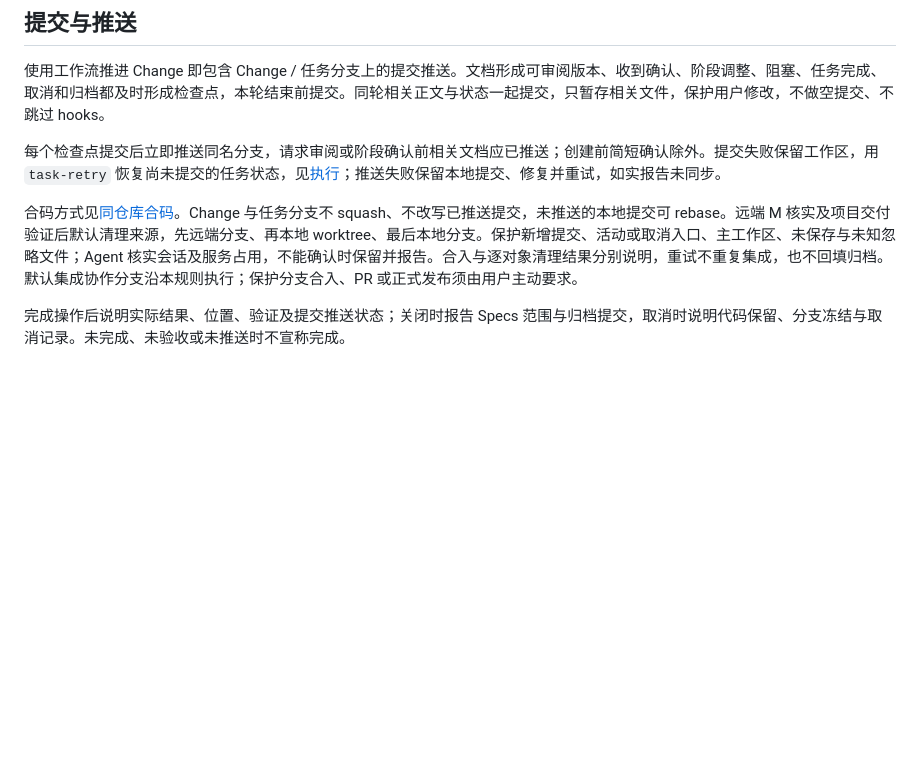
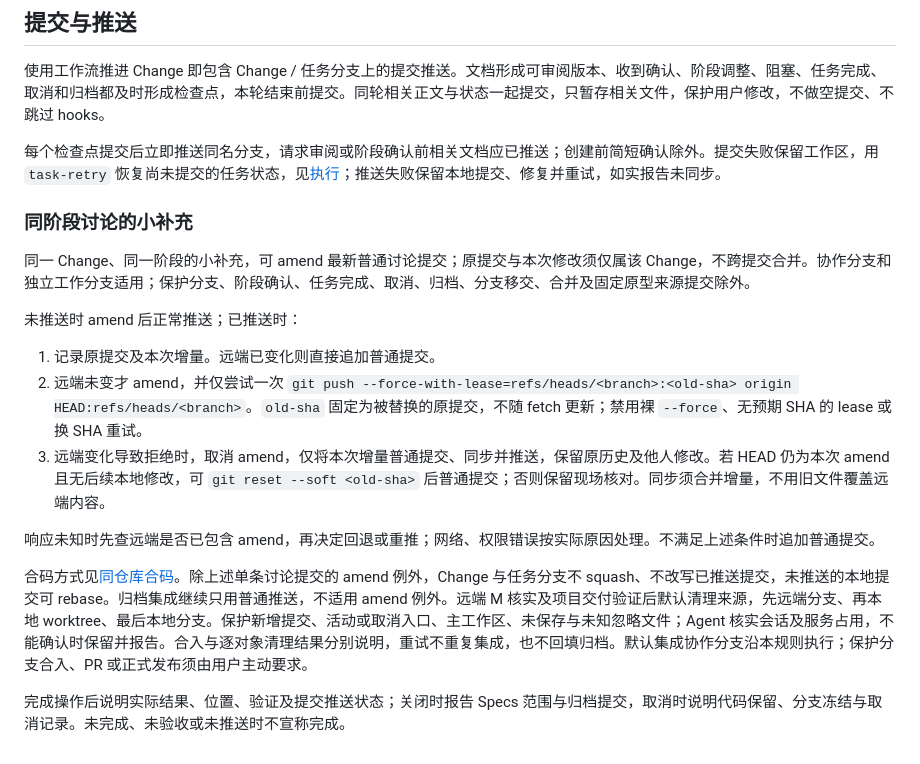
Before and after one commit to iTgo-lyq/spec-trail, a Markdown page: skills/spec-trail/SKILL.md, the part around the change. Rendered like a GitHub page; blank space fills up the shorter version.

Commit message:
Sync SpecTrail from open-folio 004939bc0ccc
Source: https://github.com/iTgo-lyq/open-folio/commit/004939bc0cccd34aa283a215db3850bd7182d928

```diff
--- a/skills/spec-trail/SKILL.md
+++ b/skills/spec-trail/SKILL.md
@@ -566,6 +566,18 @@ Specs 以任意深度的稳定业务能力树组织，完整相对路径是能
 
 每个检查点提交后立即推送同名分支，请求审阅或阶段确认前相关文档应已推送；创建前简短确认除外。提交失败保留工作区，用 `task-retry` 恢复尚未提交的任务状态，见[执行](#执行)；推送失败保留本地提交、修复并重试，如实报告未同步。
 
-合码方式见[同仓库合码](#同仓库合码)。Change 与任务分支不 squash、不改写已推送提交，未推送的本地提交可 rebase。远端 M 核实及项目交付验证后默认清理来源，先远端分支、再本地 worktree、最后本地分支。保护新增提交、活动或取消入口、主工作区、未保存与未知忽略文件；Agent 核实会话及服务占用，不能确认时保留并报告。合入与逐对象清理结果分别说明，重试不重复集成，也不回填归档。默认集成协作分支沿本规则执行；保护分支合入、PR 或正式发布须由用户主动要求。
+### 同阶段讨论的小补充
+
+同一 Change、同一阶段的小补充，可 amend 最新普通讨论提交；原提交与本次修改须仅属该 Change，不跨提交合并。协作分支和独立工作分支适用；保护分支、阶段确认、任务完成、取消、归档、分支移交、合并及固定原型来源提交除外。
+
+未推送时 amend 后正常推送；已推送时：
+
+1. 记录原提交及本次增量。远端已变化则直接追加普通提交。
+2. 远端未变才 amend，并仅尝试一次 `git push --force-with-lease=refs/heads/<branch>:<old-sha> origin HEAD:refs/heads/<branch>`。`old-sha` 固定为被替换的原提交，不随 fetch 更新；禁用裸 `--force`、无预期 SHA 的 lease 或换 SHA 重试。
+3. 远端变化导致拒绝时，取消 amend，仅将本次增量普通提交、同步并推送，保留原历史及他人修改。若 HEAD 仍为本次 amend 且无后续本地修改，可 `git reset --soft <old-sha>` 后普通提交；否则保留现场核对。同步须合并增量，不用旧文件覆盖远端内容。
+
+响应未知时先查远端是否已包含 amend，再决定回退或重推；网络、权限错误按实际原因处理。不满足上述条件时追加普通提交。
+
+合码方式见[同仓库合码](#同仓库合码)。除上述单条讨论提交的 amend 例外，Change 与任务分支不 squash、不改写已推送提交，未推送的本地提交可 rebase。归档集成继续只用普通推送，不适用 amend 例外。远端 M 核实及项目交付验证后默认清理来源，先远端分支、再本地 worktree、最后本地分支。保护新增提交、活动或取消入口、主工作区、未保存与未知忽略文件；Agent 核实会话及服务占用，不能确认时保留并报告。合入与逐对象清理结果分别说明，重试不重复集成，也不回填归档。默认集成协作分支沿本规则执行；保护分支合入、PR 或正式发布须由用户主动要求。
 
 完成操作后说明实际结果、位置、验证及提交推送状态；关闭时报告 Specs 范围与归档提交，取消时说明代码保留、分支冻结与取消记录。未完成、未验收或未推送时不宣称完成。
```
Also changed, not shown: 1 other file.
